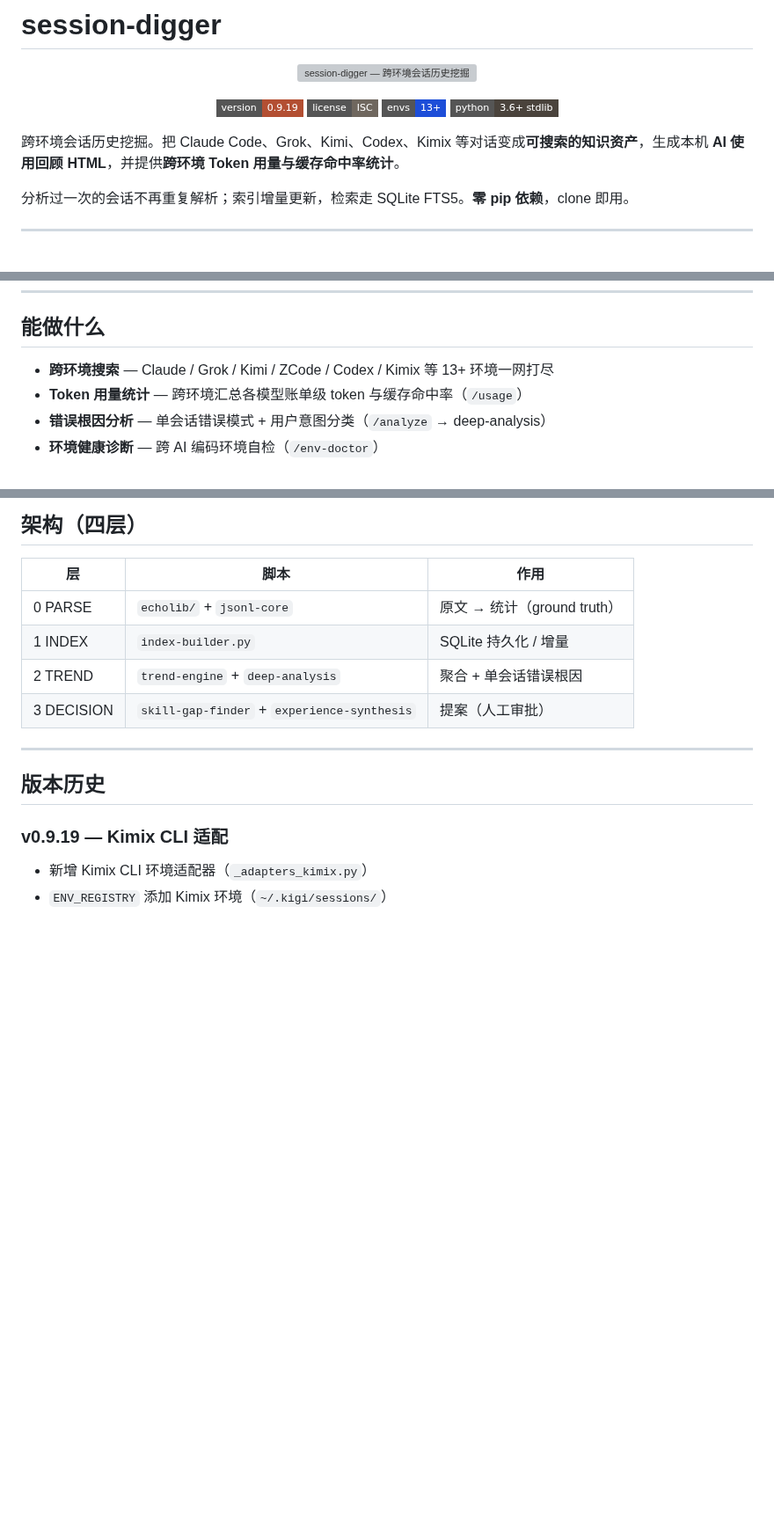
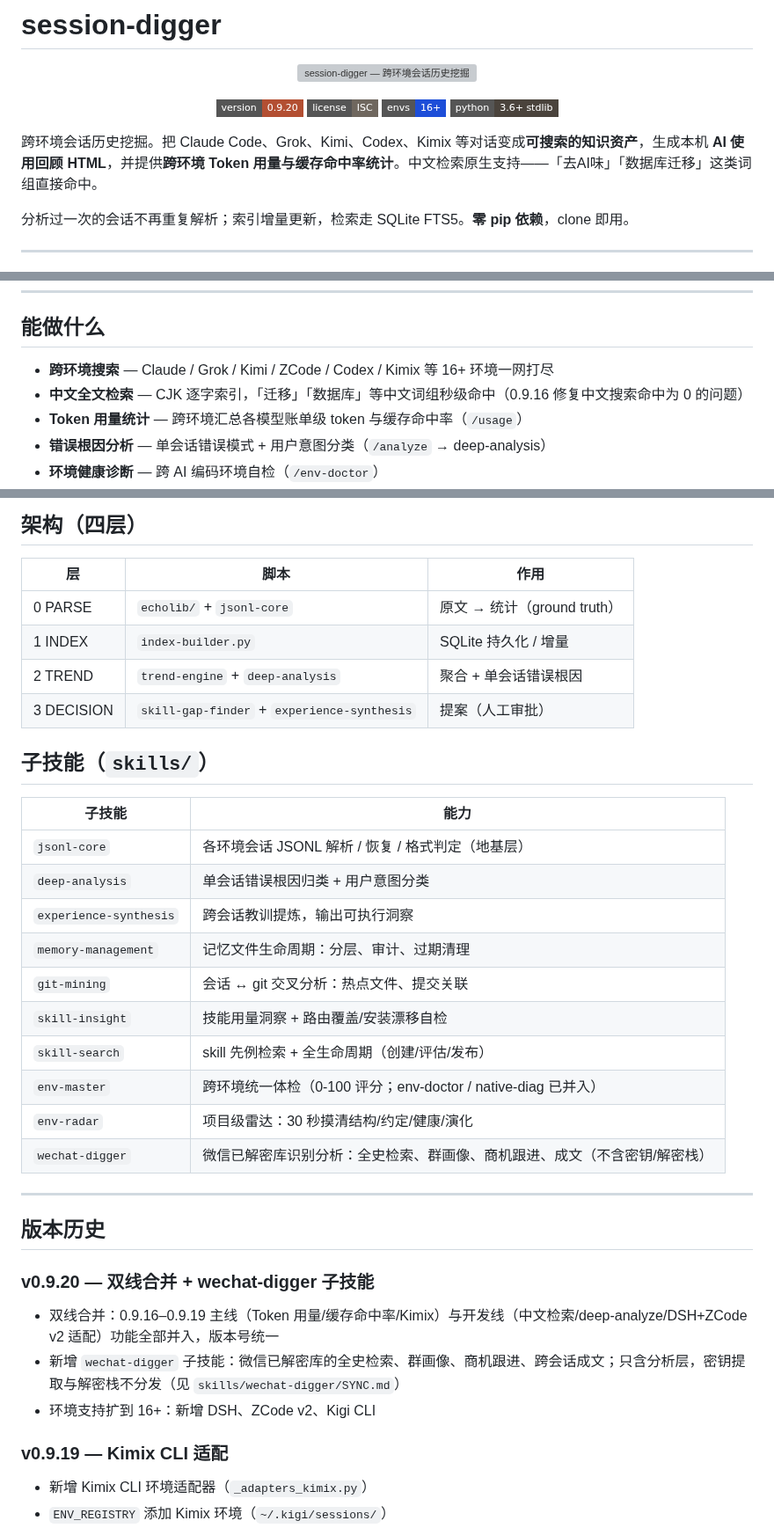
Before and after one commit to taxueseek/session-digger, a Markdown page: README.md, 3 parts joined by grey strips. Shown at 88% size. GitHub-like rendering; badges without logos; blank space fills up the shorter version; grey boxes are pictures that could not be loaded.

Commit message:
docs(README): 介绍页增量更新至 v0.9.20
- 徽章与环境数（16+）同步；环境表补 DSH / ZCode v2 / Kigi CLI
- 能做什么补中文全文检索卖点；新增子技能一览表
- 版本历史加 v0.9.20 双线合并 + wechat-digger 节

```diff
--- a/README.md
+++ b/README.md
@@ -5,13 +5,13 @@
 </p>
 
 <p align="center">
-  <a href="https://github.com/taxueseek/session-digger/releases"><img src="https://img.shields.io/badge/version-0.9.19-b34f32?style=flat-square" alt="version 0.9.19" /></a>
+  <a href="https://github.com/taxueseek/session-digger/releases"><img src="https://img.shields.io/badge/version-0.9.20-b34f32?style=flat-square" alt="version 0.9.20" /></a>
   <a href="LICENSE"><img src="https://img.shields.io/badge/license-ISC-6f675e?style=flat-square" alt="ISC license" /></a>
-  <a href="#支持的环境"><img src="https://img.shields.io/badge/envs-13%2B-1d4ed8?style=flat-square" alt="13+ environments" /></a>
+  <a href="#支持的环境"><img src="https://img.shields.io/badge/envs-16%2B-1d4ed8?style=flat-square" alt="16+ environments" /></a>
   <a href="#快速开始"><img src="https://img.shields.io/badge/python-3.6%2B%20stdlib-4a433c?style=flat-square" alt="Python 3.6+ stdlib" /></a>
 </p>
 
-跨环境会话历史挖掘。把 Claude Code、Grok、Kimi、Codex、Kimix 等对话变成**可搜索的知识资产**，生成本机 **AI 使用回顾 HTML**，并提供**跨环境 Token 用量与缓存命中率统计**。
+跨环境会话历史挖掘。把 Claude Code、Grok、Kimi、Codex、Kimix 等对话变成**可搜索的知识资产**，生成本机 **AI 使用回顾 HTML**，并提供**跨环境 Token 用量与缓存命中率统计**。中文检索原生支持——「去AI味」「数据库迁移」这类词组直接命中。
 
 分析过一次的会话不再重复解析；索引增量更新，检索走 SQLite FTS5。**零 pip 依赖**，clone 即用。
 
@@ -110,7 +110,8 @@ python3 scripts/reflect-report.py --months 3 --open
 
 ## 能做什么
 
-- **跨环境搜索** — Claude / Grok / Kimi / ZCode / Codex / Kimix 等 13+ 环境一网打尽
+- **跨环境搜索** — Claude / Grok / Kimi / ZCode / Codex / Kimix 等 16+ 环境一网打尽
+- **中文全文检索** — CJK 逐字索引，「迁移」「数据库」等中文词组秒级命中（0.9.16 修复中文搜索命中为 0 的问题）
 - **Token 用量统计** — 跨环境汇总各模型账单级 token 与缓存命中率（`/usage`）
 - **错误根因分析** — 单会话错误模式 + 用户意图分类（`/analyze` → deep-analysis）
 - **环境健康诊断** — 跨 AI 编码环境自检（`/env-doctor`）
@@ -200,9 +204,30 @@ python3 scripts/remember.py
 | 2 TREND | `trend-engine` + `deep-analysis` | 聚合 + 单会话错误根因 |
 | 3 DECISION | `skill-gap-finder` + `experience-synthesis` | 提案（人工审批） |
 
+## 子技能（`skills/`）
+
+| 子技能 | 能力 |
+|--------|------|
+| `jsonl-core` | 各环境会话 JSONL 解析 / 恢复 / 格式判定（地基层） |
+| `deep-analysis` | 单会话错误根因归类 + 用户意图分类 |
+| `experience-synthesis` | 跨会话教训提炼，输出可执行洞察 |
+| `memory-management` | 记忆文件生命周期：分层、审计、过期清理 |
+| `git-mining` | 会话 ↔ git 交叉分析：热点文件、提交关联 |
+| `skill-insight` | 技能用量洞察 + 路由覆盖/安装漂移自检 |
+| `skill-search` | skill 先例检索 + 全生命周期（创建/评估/发布） |
+| `env-master` | 跨环境统一体检（0-100 评分；env-doctor / native-diag 已并入） |
+| `env-radar` | 项目级雷达：30 秒摸清结构/约定/健康/演化 |
+| `wechat-digger` | 微信已解密库识别分析：全史检索、群画像、商机跟进、成文（不含密钥/解密栈） |
+
 ---
 
 ## 版本历史
+
+### v0.9.20 — 双线合并 + wechat-digger 子技能
+
+- 双线合并：0.9.16–0.9.19 主线（Token 用量/缓存命中率/Kimix）与开发线（中文检索/deep-analyze/DSH+ZCode v2 适配）功能全部并入，版本号统一
+- 新增 `wechat-digger` 子技能：微信已解密库的全史检索、群画像、商机跟进、跨会话成文；只含分析层，密钥提取与解密栈不分发（见 `skills/wechat-digger/SYNC.md`）
+- 环境支持扩到 16+：新增 DSH、ZCode v2、Kigi CLI
 
 ### v0.9.19 — Kimix CLI 适配
 
```
Also changed, not shown: other parts of README.md (+3 -0 lines).
